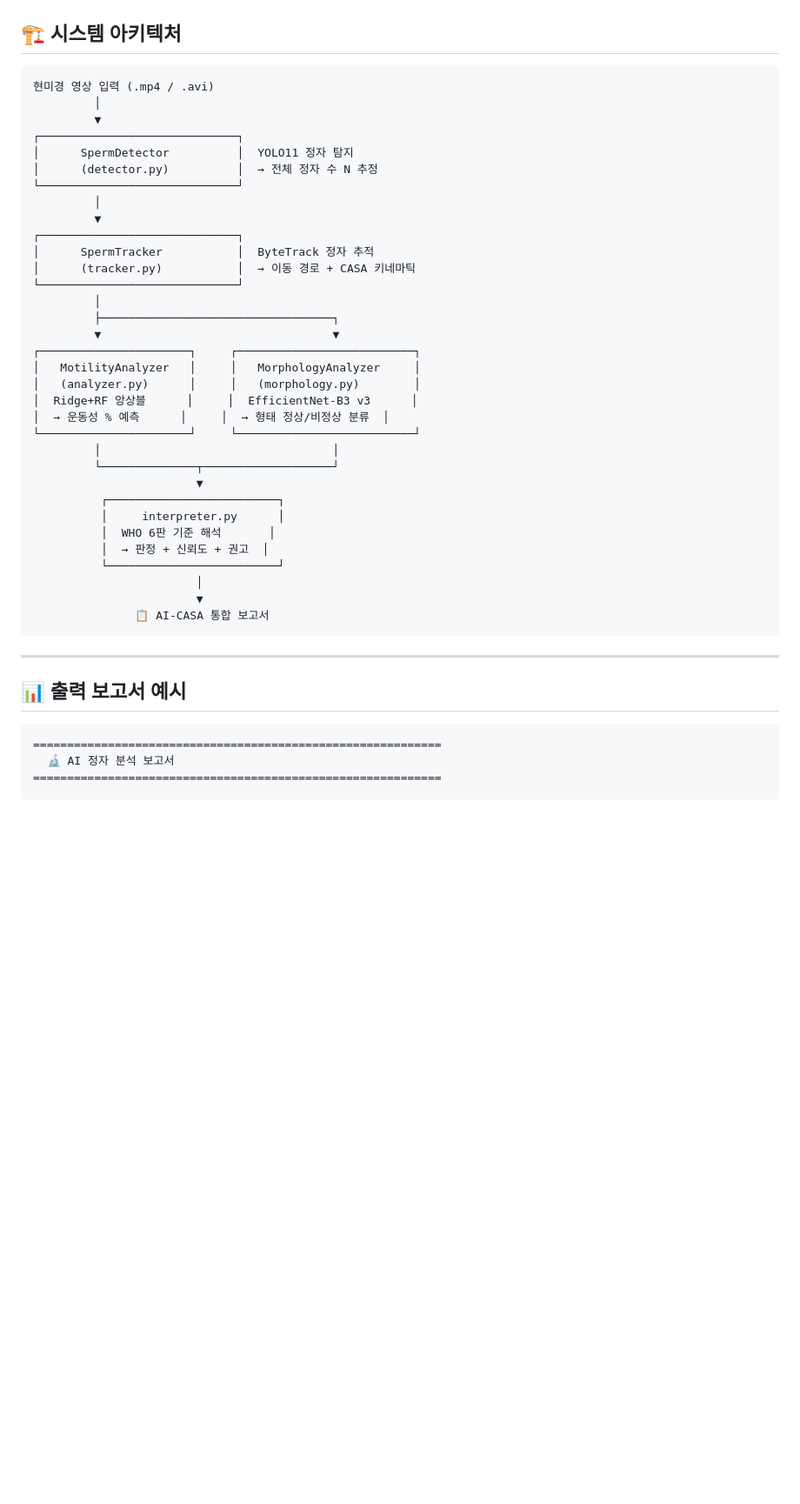
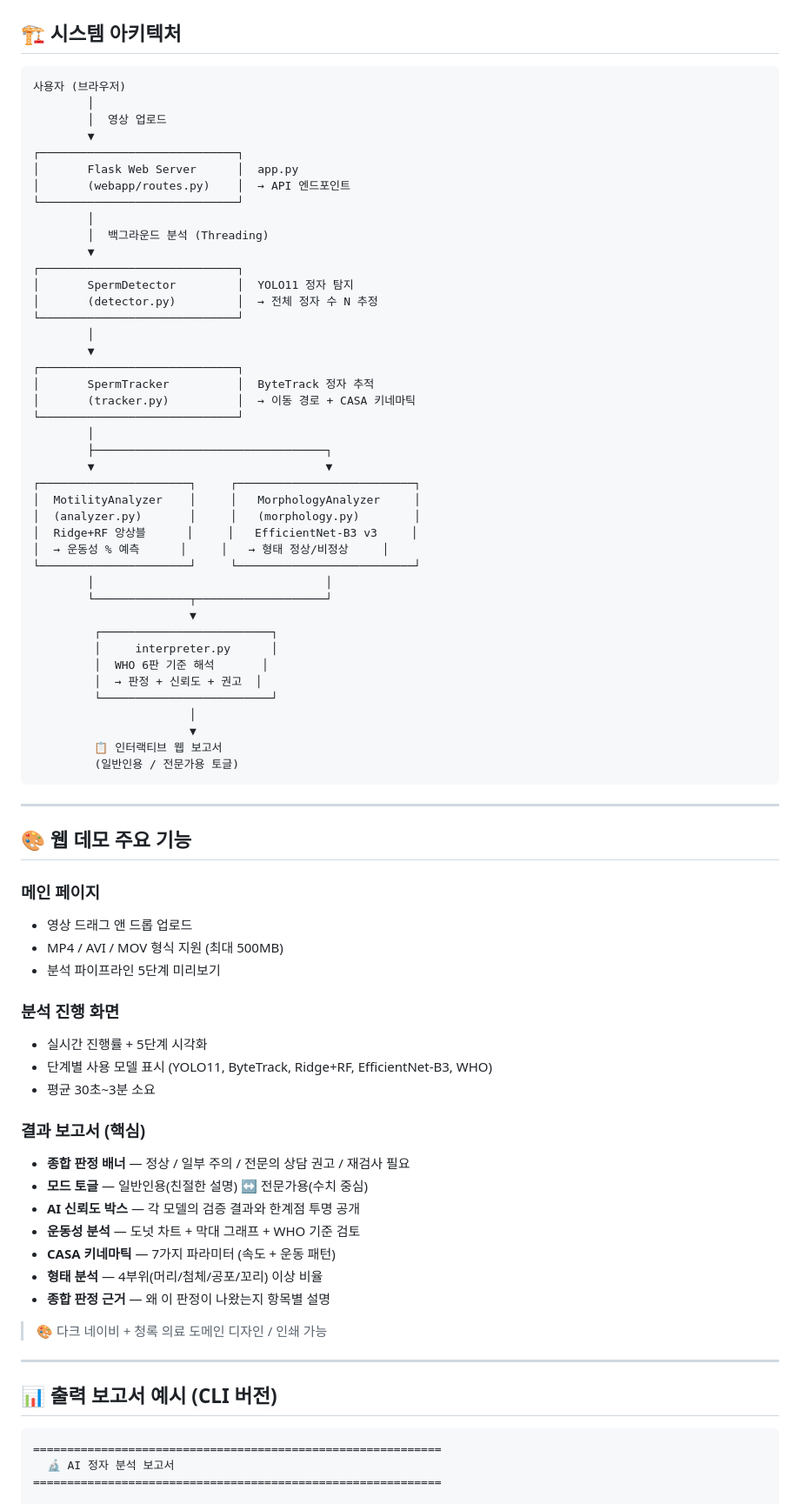
Before and after one commit to MoriochoRadio/seed-project, a Markdown page: README.md, the part around one of its changes. Shown at 87% size. Rendered like a GitHub page; blank space fills up the shorter version.

````diff
--- a/README.md
+++ b/README.md
@@ -44,44 +64,78 @@
 ## 🏗️ 시스템 아키텍처
 
 ```
-현미경 영상 입력 (.mp4 / .avi)
-         │
-         ▼
+사용자 (브라우저)
+        │
+        │  영상 업로드
+        ▼
 ┌─────────────────────────────┐
-│      SpermDetector          │  YOLO11 정자 탐지
-│      (detector.py)          │  → 전체 정자 수 N 추정
+│       Flask Web Server      │  app.py
+│       (webapp/routes.py)    │  → API 엔드포인트
 └─────────────────────────────┘
-         │
-         ▼
+        │
+        │  백그라운드 분석 (Threading)
+        ▼
 ┌─────────────────────────────┐
-│      SpermTracker           │  ByteTrack 정자 추적
-│      (tracker.py)           │  → 이동 경로 + CASA 키네마틱
+│       SpermDetector         │  YOLO11 정자 탐지
+│       (detector.py)         │  → 전체 정자 수 N 추정
 └─────────────────────────────┘
-         │
-         ├──────────────────────────────────┐
-         ▼                                  ▼
+        │
+        ▼
+┌─────────────────────────────┐
+│       SpermTracker          │  ByteTrack 정자 추적
+│       (tracker.py)          │  → 이동 경로 + CASA 키네마틱
+└─────────────────────────────┘
+        │
+        ├──────────────────────────────────┐
+        ▼                                  ▼
 ┌──────────────────────┐     ┌──────────────────────────┐
-│   MotilityAnalyzer   │     │   MorphologyAnalyzer     │
-│   (analyzer.py)      │     │   (morphology.py)        │
-│  Ridge+RF 앙상블      │     │  EfficientNet-B3 v3      │
-│  → 운동성 % 예측      │     │  → 형태 정상/비정상 분류  │
+│  MotilityAnalyzer    │     │   MorphologyAnalyzer     │
+│  (analyzer.py)       │     │   (morphology.py)        │
+│  Ridge+RF 앙상블      │     │   EfficientNet-B3 v3     │
+│  → 운동성 % 예측      │     │   → 형태 정상/비정상     │
 └──────────────────────┘     └──────────────────────────┘
-         │                                  │
-         └──────────────┬───────────────────┘
-                        ▼
-          ┌─────────────────────────┐
-          │     interpreter.py      │
-          │  WHO 6판 기준 해석       │
-          │  → 판정 + 신뢰도 + 권고  │
-          └─────────────────────────┘
-                        │
-                        ▼
-               📋 AI-CASA 통합 보고서
+        │                                  │
+        └──────────────┬───────────────────┘
+                       ▼
+         ┌─────────────────────────┐
+         │     interpreter.py      │
+         │  WHO 6판 기준 해석       │
+         │  → 판정 + 신뢰도 + 권고  │
+         └─────────────────────────┘
+                       │
+                       ▼
+         📋 인터랙티브 웹 보고서
+         (일반인용 / 전문가용 토글)
 ```
 
 ---
 
-## 📊 출력 보고서 예시
+## 🎨 웹 데모 주요 기능
+
+### 메인 페이지
+- 영상 드래그 앤 드롭 업로드
+- MP4 / AVI / MOV 형식 지원 (최대 500MB)
+- 분석 파이프라인 5단계 미리보기
+
+### 분석 진행 화면
+- 실시간 진행률 + 5단계 시각화
+- 단계별 사용 모델 표시 (YOLO11, ByteTrack, Ridge+RF, EfficientNet-B3, WHO)
+- 평균 30초~3분 소요
+
+### 결과 보고서 (핵심)
+- **종합 판정 배너** — 정상 / 일부 주의 / 전문의 상담 권고 / 재검사 필요
+- **모드 토글** — 일반인용(친절한 설명) ↔ 전문가용(수치 중심)
+- **AI 신뢰도 박스** — 각 모델의 검증 결과와 한계점 투명 공개
+- **운동성 분석** — 도넛 차트 + 막대 그래프 + WHO 기준 검토
+- **CASA 키네마틱** — 7가지 파라미터 (속도 + 운동 패턴)
+- **형태 분석** — 4부위(머리/첨체/공포/꼬리) 이상 비율
+- **종합 판정 근거** — 왜 이 판정이 나왔는지 항목별 설명
+
+> 🎨 다크 네이비 + 청록 의료 도메인 디자인 / 인쇄 가능
+
+---
+
+## 📊 출력 보고서 예시 (CLI 버전)
 
 ```
 ============================================================
````
Also changed, not shown: other parts of README.md (+98 -31 lines).
